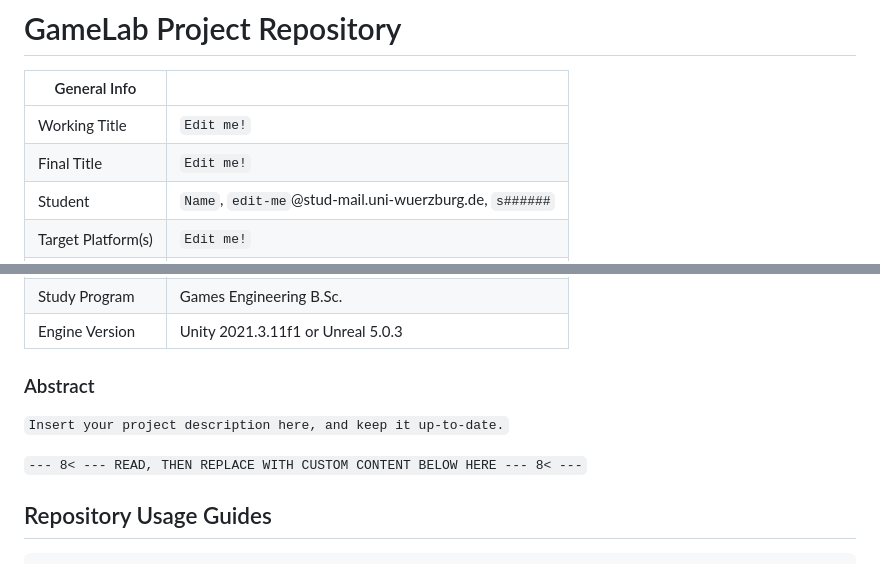
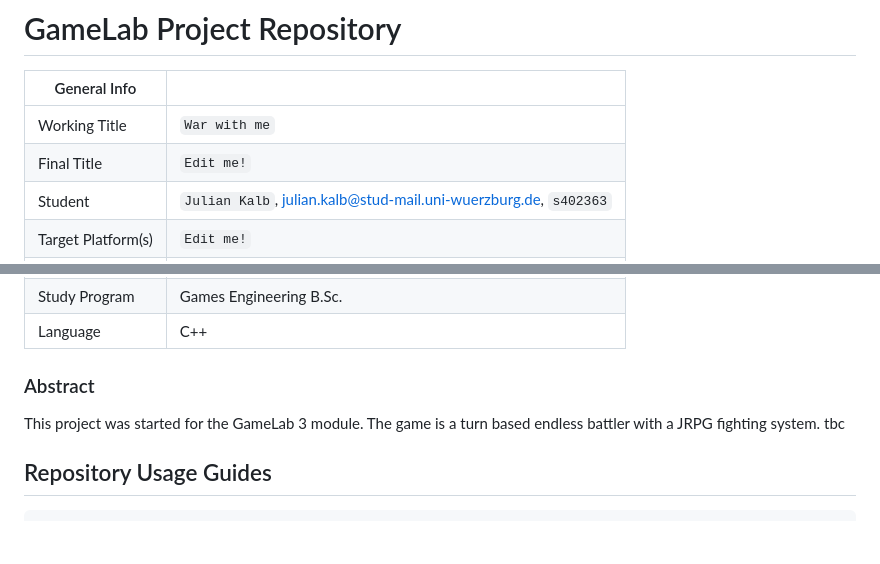
Before and after one commit to JayPeKs-P/ironbound-tactics, a Markdown page: README.md, 2 parts joined by grey strips. GitHub-like rendering; blank space fills up the shorter version.

```diff
--- a/README.md
+++ b/README.md
@@ -6,7 +6,7 @@
 
 |  General Info  | |
 | ---|---|
-| Working Title | `Edit me!` |
+| Working Title | `War with me` |
 | Final Title | `Edit me!` |
-| Student | `Name`, `edit-me`@stud-mail.uni-wuerzburg.de, `s######` |
+| Student | `Julian Kalb`, julian.kalb@stud-mail.uni-wuerzburg.de, `s402363` |
 | Target Platform(s) | `Edit me!` |
@@ -14,11 +14,10 @@
 | Study Program | Games Engineering B.Sc.|
-| Engine Version | Unity 2021.3.11f1 or Unreal 5.0.3 |
+| Language | C++ |
 
 ### Abstract
 
-`Insert your project description here, and keep it up-to-date.`
-
-`--- 8< --- READ, THEN REPLACE WITH CUSTOM CONTENT BELOW HERE --- 8< ---`
+This project was started for the GameLab 3 module. The game is a turn based endless battler with a JRPG fighting system.
+tbc
 
 ## Repository Usage Guides
 
```
Also changed, not shown: other parts of README.md (+1 -1 lines).
